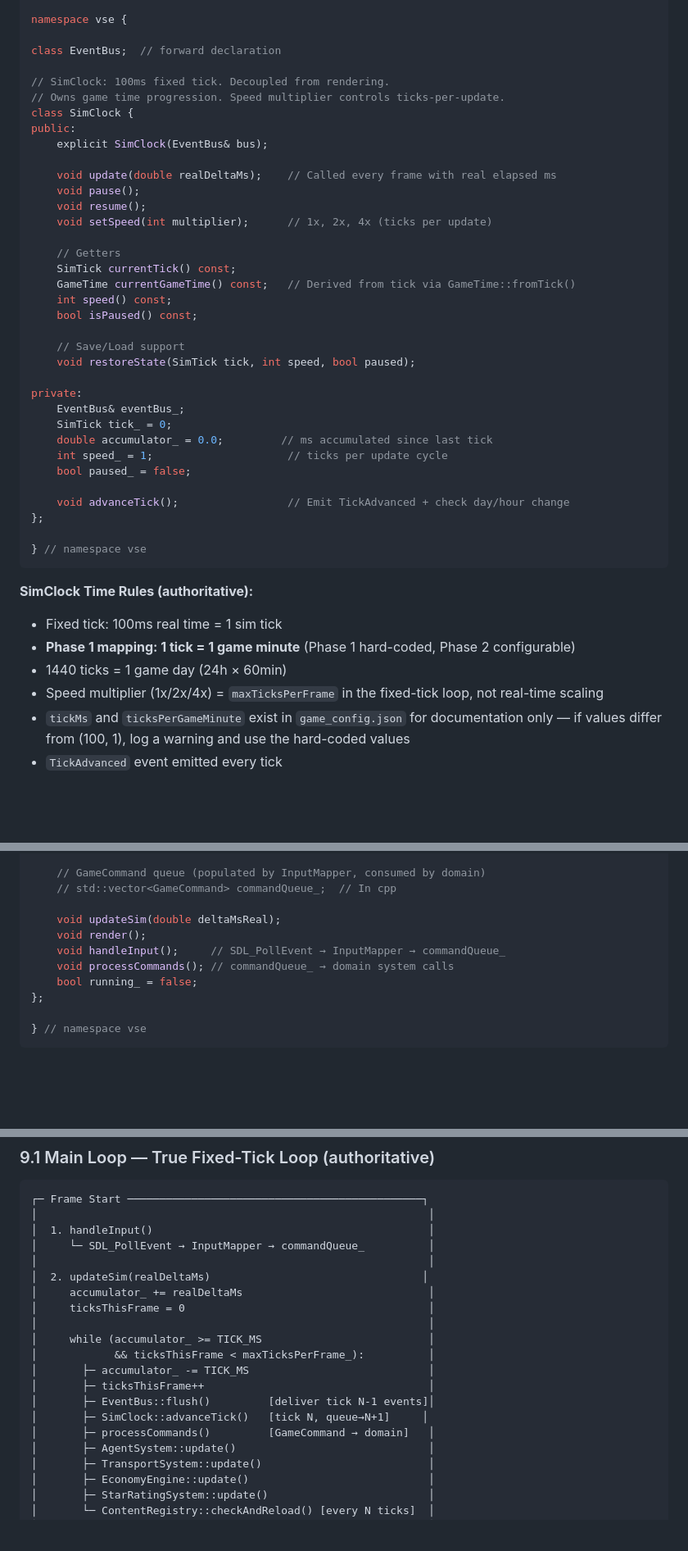
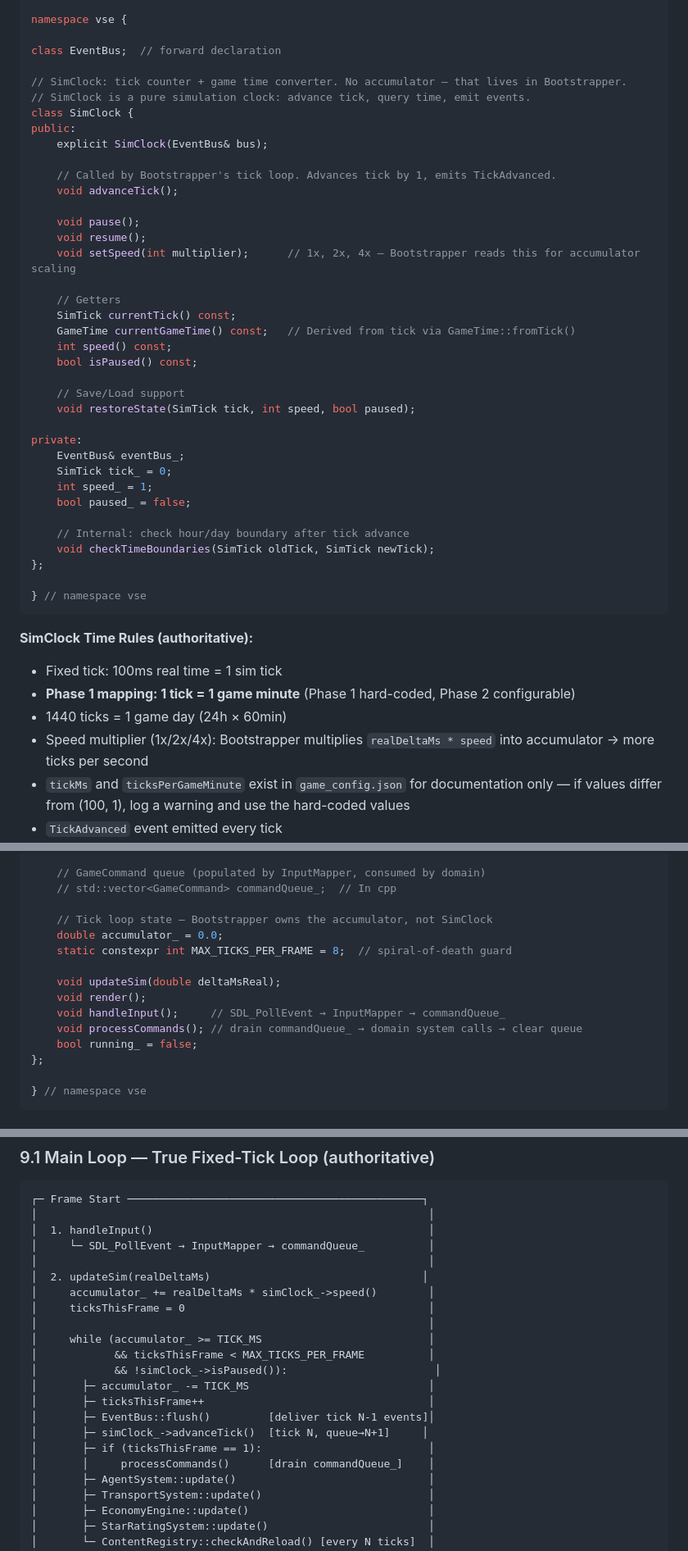
Before and after one commit to cloud-honey/vse-platform, a Markdown page: VSE_Design_Spec.md, 3 parts joined by grey strips. Shown at 82% size. Rendered like a GitHub page; blank space fills up the shorter version.

```diff
--- a/VSE_Design_Spec.md
+++ b/VSE_Design_Spec.md
@@ -436,16 +448,18 @@ namespace vse {
 
 class EventBus;  // forward declaration
 
-// SimClock: 100ms fixed tick. Decoupled from rendering.
-// Owns game time progression. Speed multiplier controls ticks-per-update.
+// SimClock: tick counter + game time converter. No accumulator — that lives in Bootstrapper.
+// SimClock is a pure simulation clock: advance tick, query time, emit events.
 class SimClock {
 public:
     explicit SimClock(EventBus& bus);
 
-    void update(double realDeltaMs);    // Called every frame with real elapsed ms
+    // Called by Bootstrapper's tick loop. Advances tick by 1, emits TickAdvanced.
+    void advanceTick();
+
     void pause();
     void resume();
-    void setSpeed(int multiplier);      // 1x, 2x, 4x (ticks per update)
+    void setSpeed(int multiplier);      // 1x, 2x, 4x — Bootstrapper reads this for accumulator scaling
 
     // Getters
     SimTick currentTick() const;
@@ -459,11 +473,11 @@ public:
 private:
     EventBus& eventBus_;
     SimTick tick_ = 0;
-    double accumulator_ = 0.0;         // ms accumulated since last tick
-    int speed_ = 1;                     // ticks per update cycle
+    int speed_ = 1;
     bool paused_ = false;
 
-    void advanceTick();                 // Emit TickAdvanced + check day/hour change
+    // Internal: check hour/day boundary after tick advance
+    void checkTimeBoundaries(SimTick oldTick, SimTick newTick);
 };
 
 } // namespace vse
@@ -473,7 +487,7 @@ private:
 - Fixed tick: 100ms real time = 1 sim tick
 - **Phase 1 mapping: 1 tick = 1 game minute** (Phase 1 hard-coded, Phase 2 configurable)
 - 1440 ticks = 1 game day (24h × 60min)
-- Speed multiplier (1x/2x/4x) = `maxTicksPerFrame` in the fixed-tick loop, not real-time scaling
+- Speed multiplier (1x/2x/4x): Bootstrapper multiplies `realDeltaMs * speed` into accumulator → more ticks per second
 - `tickMs` and `ticksPerGameMinute` exist in `game_config.json` for documentation only — if values differ from (100, 1), log a warning and use the hard-coded values
 - `TickAdvanced` event emitted every tick
 - `HourChanged` emitted when game minute crosses an hour boundary (i.e., minute was 59 → becomes 0)
@@ -1285,10 +1301,14 @@ private:
     // GameCommand queue (populated by InputMapper, consumed by domain)
     // std::vector<GameCommand> commandQueue_;  // In cpp
 
+    // Tick loop state — Bootstrapper owns the accumulator, not SimClock
+    double accumulator_ = 0.0;
+    static constexpr int MAX_TICKS_PER_FRAME = 8;  // spiral-of-death guard
+
     void updateSim(double deltaMsReal);
     void render();
     void handleInput();     // SDL_PollEvent → InputMapper → commandQueue_
-    void processCommands(); // commandQueue_ → domain system calls
+    void processCommands(); // drain commandQueue_ → domain system calls → clear queue
     bool running_ = false;
 };
 
@@ -1457,16 +1478,18 @@ Initialize failure at any step: log error, shutdown already-initialized systems
 │     └─ SDL_PollEvent → InputMapper → commandQueue_          │
 │                                                             │
 │  2. updateSim(realDeltaMs)                                 │
-│     accumulator_ += realDeltaMs                             │
+│     accumulator_ += realDeltaMs * simClock_->speed()        │
 │     ticksThisFrame = 0                                      │
 │                                                             │
 │     while (accumulator_ >= TICK_MS                          │
-│            && ticksThisFrame < maxTicksPerFrame_):          │
+│            && ticksThisFrame < MAX_TICKS_PER_FRAME          │
+│            && !simClock_->isPaused()):                       │
 │       ├─ accumulator_ -= TICK_MS                            │
 │       ├─ ticksThisFrame++                                   │
 │       ├─ EventBus::flush()         [deliver tick N-1 events]│
-│       ├─ SimClock::advanceTick()   [tick N, queue→N+1]     │
-│       ├─ processCommands()         [GameCommand → domain]   │
+│       ├─ simClock_->advanceTick()  [tick N, queue→N+1]     │
+│       ├─ if (ticksThisFrame == 1):                          │
+│       │     processCommands()      [drain commandQueue_]    │
 │       ├─ AgentSystem::update()                              │
 │       ├─ TransportSystem::update()                          │
 │       ├─ EconomyEngine::update()                            │
```
Also changed, not shown: other parts of VSE_Design_Spec.md (+32 -13 lines), CLAUDE.md (+14 -10 lines).
